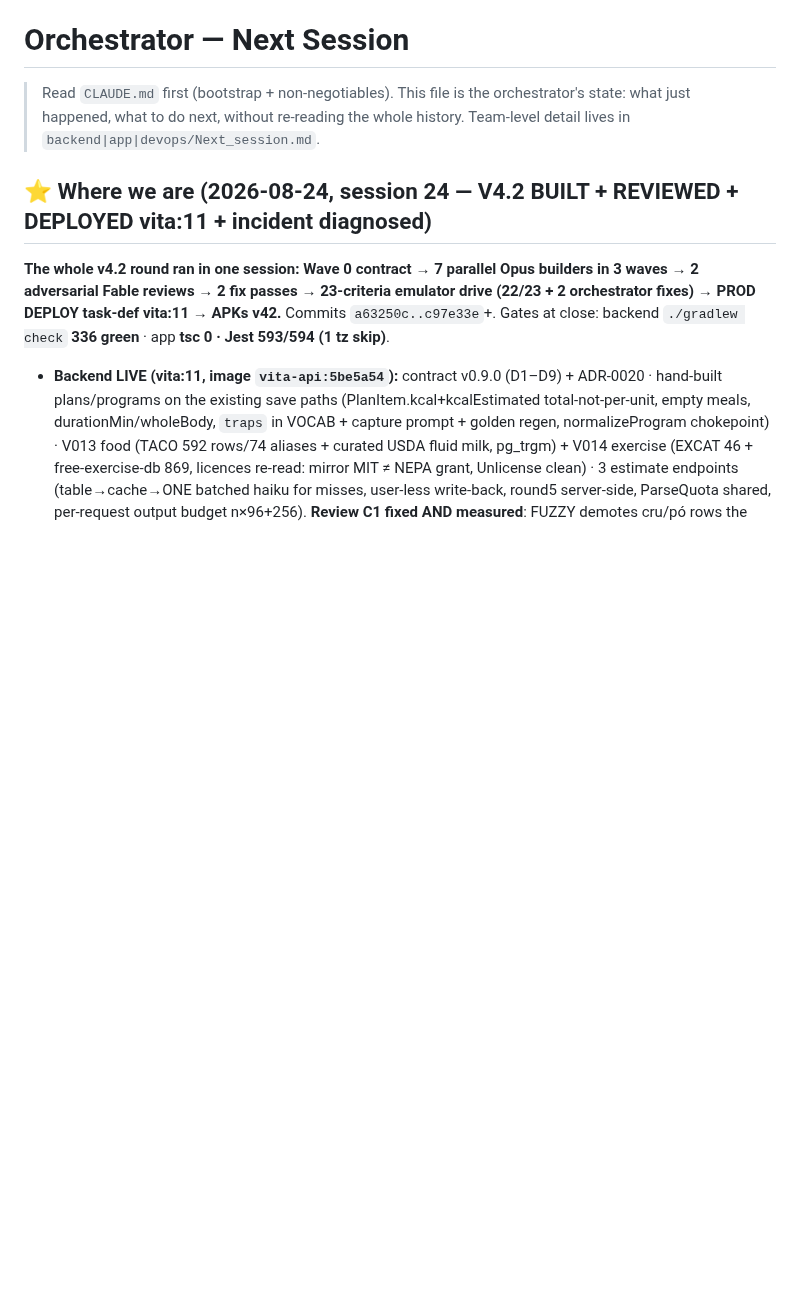
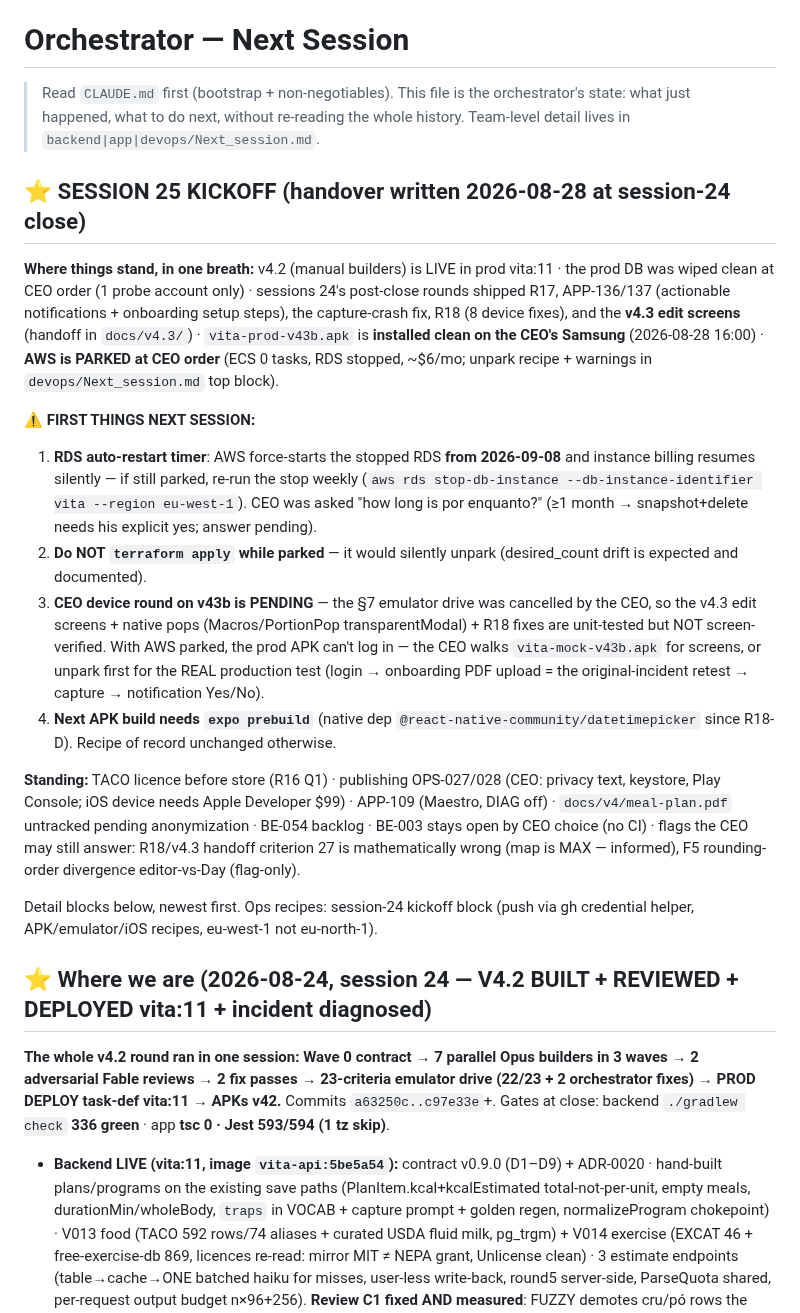
Before and after one commit to llmagalhaes/vita, a Markdown page: Next_session.md, the part around the change. Rendered like a GitHub page; blank space fills up the shorter version.

Commit message:
docs: SESSION 25 KICKOFF handover — AWS parked (RDS 7-day timer from 09-08, no TF apply), v43b installed on the Samsung, CEO device round pending (drive cancelled), prebuild-required note, standing items; CLAUDE.md state line
Co-Authored-By: Claude Fable 5 <noreply@anthropic.com>

```diff
--- a/Next_session.md
+++ b/Next_session.md
@@ -1,6 +1,20 @@
 # Orchestrator — Next Session
 
 > Read `CLAUDE.md` first (bootstrap + non-negotiables). This file is the orchestrator's state: what just happened, what to do next, without re-reading the whole history. Team-level detail lives in `backend|app|devops/Next_session.md`.
+
+## ⭐ SESSION 25 KICKOFF (handover written 2026-08-28 at session-24 close)
+
+**Where things stand, in one breath:** v4.2 (manual builders) is LIVE in prod vita:11 · the prod DB was wiped clean at CEO order (1 probe account only) · sessions 24's post-close rounds shipped R17, APP-136/137 (actionable notifications + onboarding setup steps), the capture-crash fix, R18 (8 device fixes), and the **v4.3 edit screens** (handoff in `docs/v4.3/`) · `vita-prod-v43b.apk` is **installed clean on the CEO's Samsung** (2026-08-28 16:00) · **AWS is PARKED at CEO order** (ECS 0 tasks, RDS stopped, ~$6/mo; unpark recipe + warnings in `devops/Next_session.md` top block).
+
+**⚠ FIRST THINGS NEXT SESSION:**
+1. **RDS auto-restart timer**: AWS force-starts the stopped RDS **from 2026-09-08** and instance billing resumes silently — if still parked, re-run the stop weekly (`aws rds stop-db-instance --db-instance-identifier vita --region eu-west-1`). CEO was asked "how long is por enquanto?" (≥1 month → snapshot+delete needs his explicit yes; answer pending).
+2. **Do NOT `terraform apply` while parked** — it would silently unpark (desired_count drift is expected and documented).
+3. **CEO device round on v43b is PENDING** — the §7 emulator drive was cancelled by the CEO, so the v4.3 edit screens + native pops (Macros/PortionPop transparentModal) + R18 fixes are unit-tested but NOT screen-verified. With AWS parked, the prod APK can't log in — the CEO walks `vita-mock-v43b.apk` for screens, or unpark first for the REAL production test (login → onboarding PDF upload = the original-incident retest → capture → notification Yes/No).
+4. **Next APK build needs `expo prebuild`** (native dep `@react-native-community/datetimepicker` since R18-D). Recipe of record unchanged otherwise.
+
+**Standing:** TACO licence before store (R16 Q1) · publishing OPS-027/028 (CEO: privacy text, keystore, Play Console; iOS device needs Apple Developer $99) · APP-109 (Maestro, DIAG off) · `docs/v4/meal-plan.pdf` untracked pending anonymization · BE-054 backlog · BE-003 stays open by CEO choice (no CI) · flags the CEO may still answer: R18/v4.3 handoff criterion 27 is mathematically wrong (map is MAX — informed), F5 rounding-order divergence editor-vs-Day (flag-only).
+
+Detail blocks below, newest first. Ops recipes: session-24 kickoff block (push via gh credential helper, APK/emulator/iOS recipes, eu-west-1 not eu-north-1).
 
 ## ⭐ Where we are (2026-08-24, session 24 — V4.2 BUILT + REVIEWED + DEPLOYED vita:11 + incident diagnosed)
 
```
Also changed, not shown: CLAUDE.md (+2 -0 lines).
